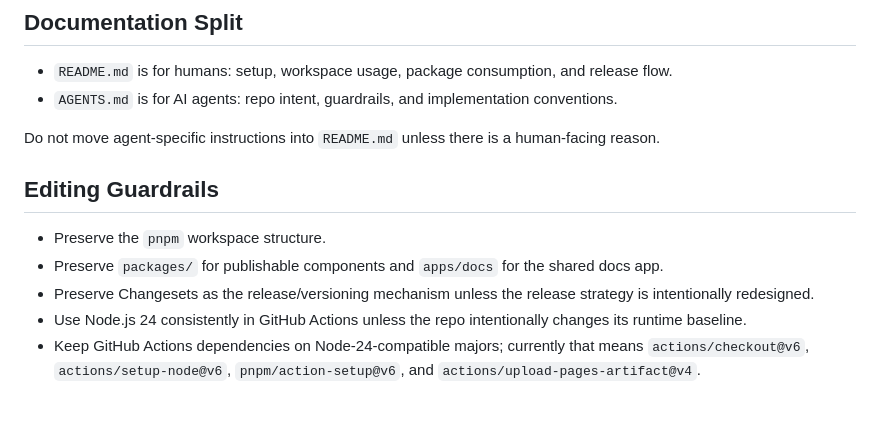
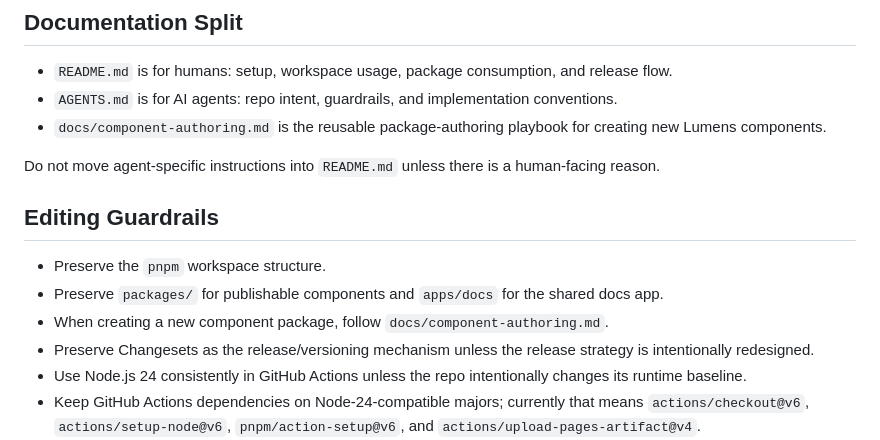
Before and after one commit to briangershon/lumens, a Markdown page: AGENTS.md, the part around the change. Drawn GitHub-style; blank space fills up the shorter version.

Commit message:
Create an authoring guide

```diff
--- a/AGENTS.md
+++ b/AGENTS.md
@@ -27,6 +27,7 @@ This repository is Lumens, a monorepo for building, testing, previewing, and rel
 
 - `README.md` is for humans: setup, workspace usage, package consumption, and release flow.
 - `AGENTS.md` is for AI agents: repo intent, guardrails, and implementation conventions.
+- `docs/component-authoring.md` is the reusable package-authoring playbook for creating new Lumens components.
 
 Do not move agent-specific instructions into `README.md` unless there is a human-facing reason.
 
@@ -34,6 +35,7 @@ Do not move agent-specific instructions into `README.md` unless there is a human
 
 - Preserve the `pnpm` workspace structure.
 - Preserve `packages/` for publishable components and `apps/docs` for the shared docs app.
+- When creating a new component package, follow `docs/component-authoring.md`.
 - Preserve Changesets as the release/versioning mechanism unless the release strategy is intentionally redesigned.
 - Use Node.js 24 consistently in GitHub Actions unless the repo intentionally changes its runtime baseline.
 - Keep GitHub Actions dependencies on Node-24-compatible majors; currently that means `actions/checkout@v6`, `actions/setup-node@v6`, `pnpm/action-setup@v6`, and `actions/upload-pages-artifact@v4`.
```
Also changed, not shown: docs/component-authoring.md (added, +98 -0 lines).
